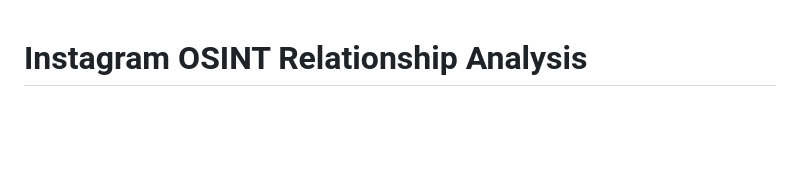
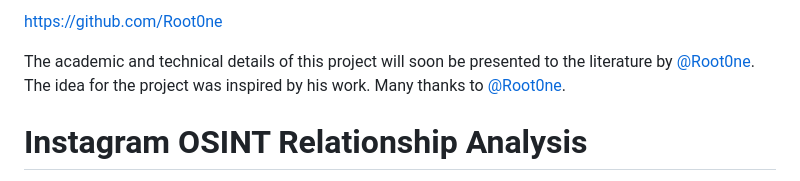
Before and after one commit to 0x6rss/instagram-private-graph, a Markdown page: README.md, the part around the change. Drawn GitHub-style; blank space fills up the shorter version.

Commit message:
Add project inspiration credit

```diff
--- a/README.md
+++ b/README.md
@@ -1,3 +1,7 @@
+[https://github.com/Root0ne](https://github.com/Root0ne)
+
+The academic and technical details of this project will soon be presented to the literature by [@Root0ne](https://github.com/Root0ne). The idea for the project was inspired by his work. Many thanks to [@Root0ne](https://github.com/Root0ne).
+
 # Instagram OSINT Relationship Analysis
 
 This project is a local research application for the social-media portion of
```
